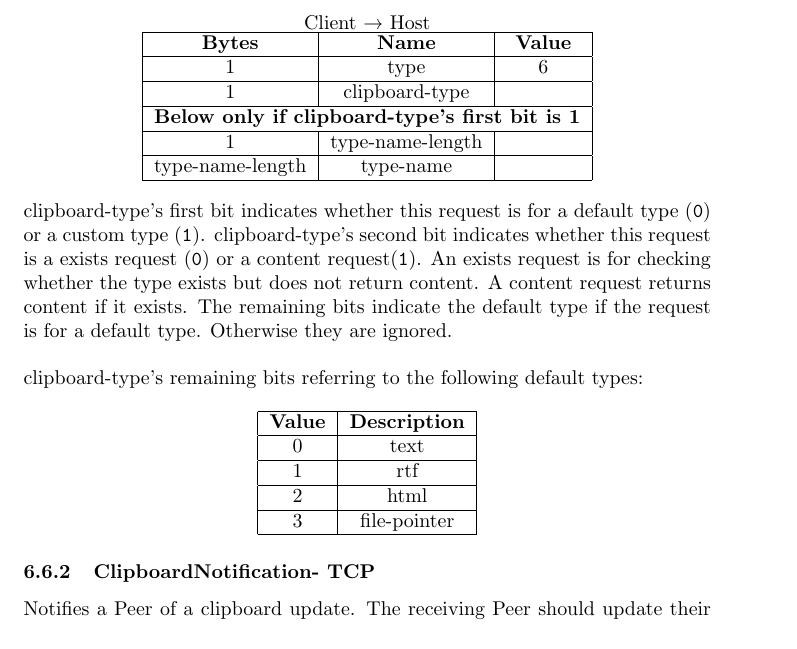
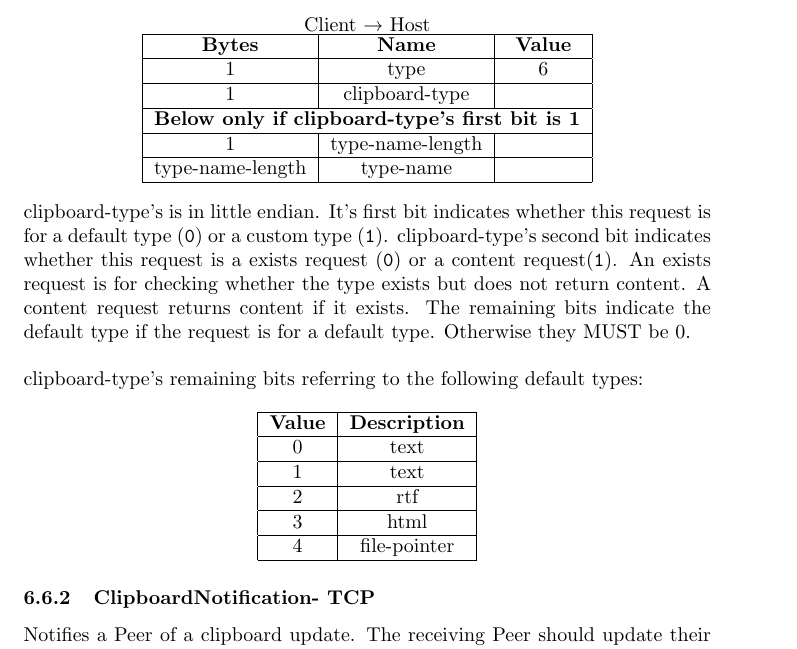
Before and after one commit to jbis9051/screenview, a LaTeX paper (docs/protocol/protocol.tex, which reads docs/protocol/RVD.tex): part of page 21 of 22, cut so that both start at the same text. Compiled offline with pdfLaTeX.

Commit message:
Updates clipboard packets

```diff
--- a/docs/protocol/RVD.tex
+++ b/docs/protocol/RVD.tex
@@ -361,11 +361,11 @@ Used to check if a clipboard type exists on the Host.
     \end{tabular}
 \end{center}
 
-clipboard-type's first bit indicates whether this request is for a default type (\texttt{0}) or a custom type
+clipboard-type's is in little endian. It's first bit indicates whether this request is for a default type (\texttt{0}) or a custom type
 (\texttt{1}). clipboard-type's second bit indicates whether this request is a exists request (\texttt{0}) or a
 content request(\texttt{1}). An exists request is for checking whether the type exists but does not return content. A
 content request returns content if it exists. The remaining bits indicate the default type if the request is for a
-default type. Otherwise they are ignored.\\
+default type. Otherwise they MUST be 0.\\
 
 clipboard-type's remaining bits referring to the following default types:
 
@@ -376,11 +376,13 @@ clipboard-type's remaining bits referring to the following default types:
         \hline
         0              & text                 \\
         \hline
-        1              & rtf                  \\
+        1              & text                 \\
         \hline
-        2              & html                 \\
+        2              & rtf                  \\
         \hline
-        3              & file-pointer         \\
+        3              & html                 \\
+        \hline
+        4              & file-pointer         \\
         \hline
     \end{tabular}
 \end{center}
```
